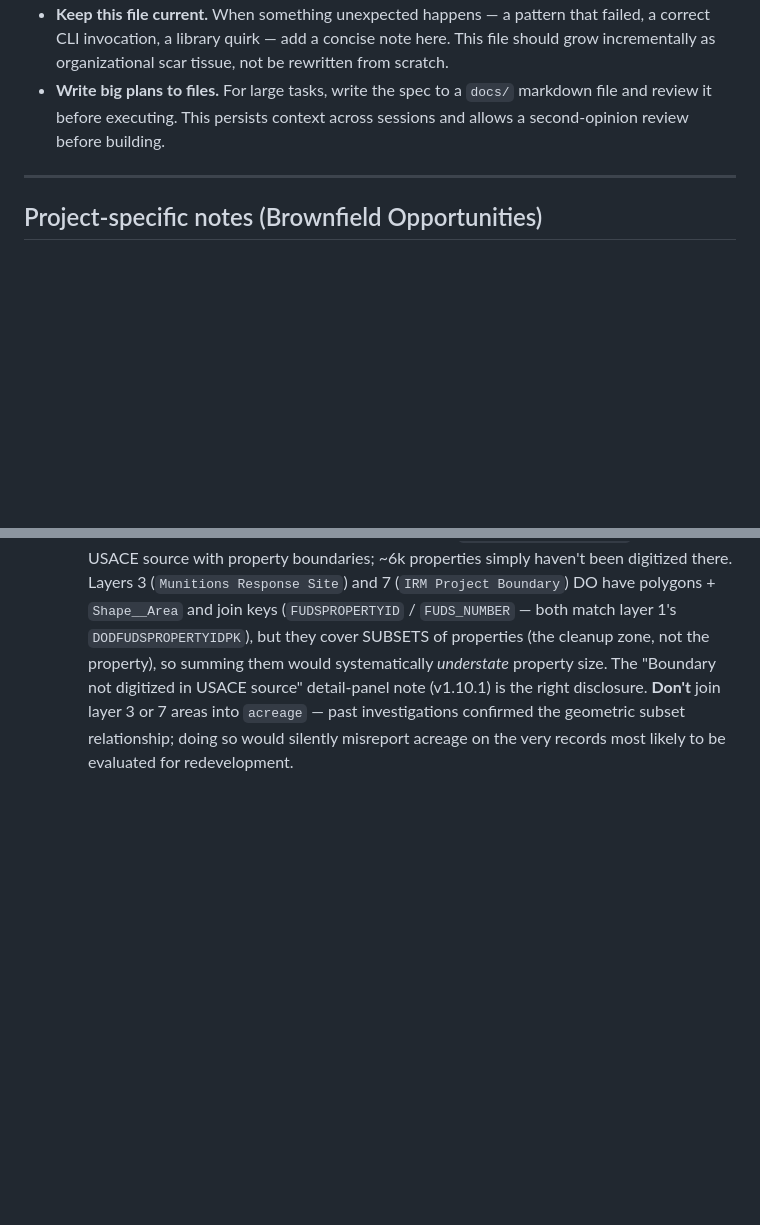
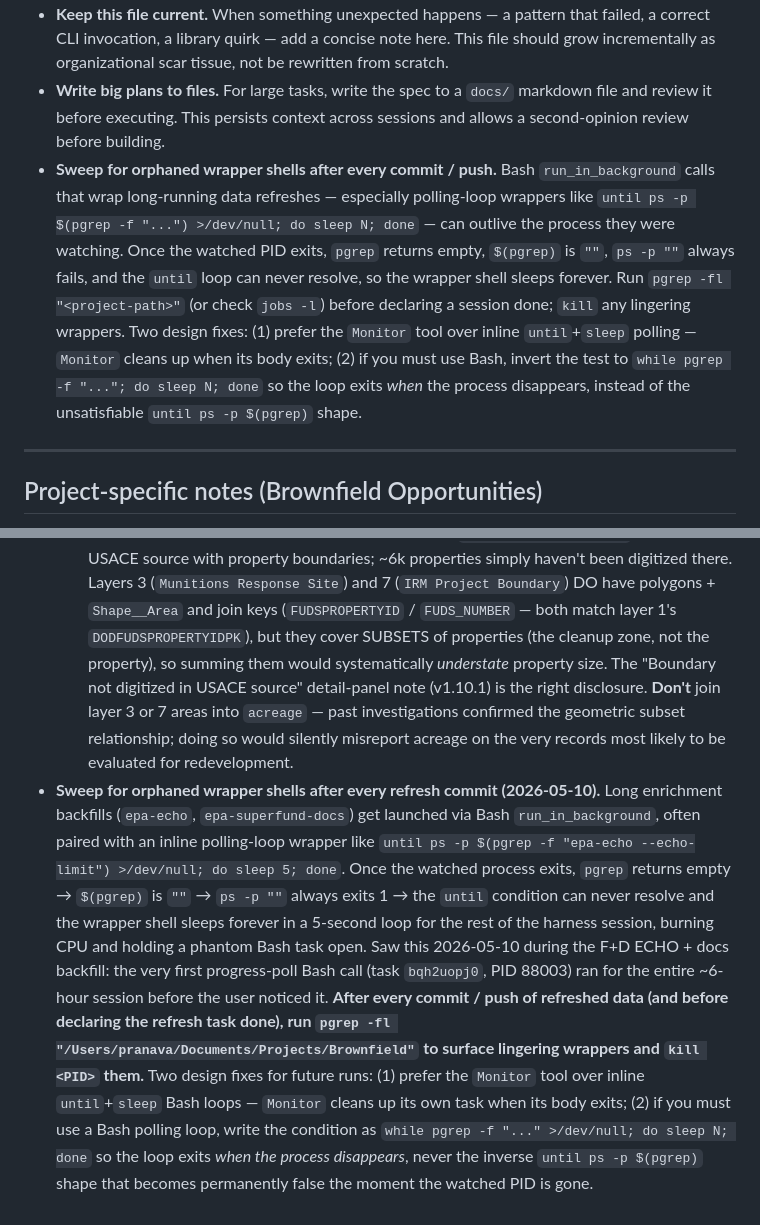
Before and after one commit to pranava0x0/brownfield-opportunities, a Markdown page: CLAUDE.md, 2 parts joined by grey strips. Rendered like a GitHub page; blank space fills up the shorter version.

Commit message:
docs(CLAUDE.md): sweep for orphaned wrapper shells after refresh commits
Captures the 2026-05-10 incident where an inline Bash polling-loop wrapper
(`until ps -p $(pgrep -f "epa-echo --echo-limit") >/dev/null; do sleep 5; done`)
outlived the ECHO process it was watching — once the watched PID exited,
`pgrep` returned empty, `$(pgrep)` became "", `ps -p ""` always failed, and
the `until` could never resolve. The wrapper shell (PID 88003, harness
task bqh2uopj0) ran for the entire ~6-hour refresh session before the
user noticed.

Two notes added:
- Project-specific scar-tissue bullet describing the exact incident +
  the post-commit `pgrep -fl <project-path>` sweep.
- Cross-project bullet in "Working with AI Agents" recommending the
  `Monitor` tool over inline until+sleep Bash loops, plus the
  `while pgrep -f "..."; do sleep N; done` inversion when Bash is
  required.

```diff
--- a/CLAUDE.md
+++ b/CLAUDE.md
@@ -190,6 +190,7 @@ Maintain a `backlog.md` for ideas, features, and enhancements.
 - **Closed-loop validation.** Build projects so the agent can compile, lint, run tests, and verify its own output without human intervention. When the agent can close the loop itself, you can trust the result.
 - **Keep this file current.** When something unexpected happens — a pattern that failed, a correct CLI invocation, a library quirk — add a concise note here. This file should grow incrementally as organizational scar tissue, not be rewritten from scratch.
 - **Write big plans to files.** For large tasks, write the spec to a `docs/` markdown file and review it before executing. This persists context across sessions and allows a second-opinion review before building.
+- **Sweep for orphaned wrapper shells after every commit / push.** Bash `run_in_background` calls that wrap long-running data refreshes — especially polling-loop wrappers like `until ps -p $(pgrep -f "...") >/dev/null; do sleep N; done` — can outlive the process they were watching. Once the watched PID exits, `pgrep` returns empty, `$(pgrep)` is `""`, `ps -p ""` always fails, and the `until` loop can never resolve, so the wrapper shell sleeps forever. Run `pgrep -fl "<project-path>"` (or check `jobs -l`) before declaring a session done; `kill` any lingering wrappers. Two design fixes: (1) prefer the `Monitor` tool over inline `until`+`sleep` polling — `Monitor` cleans up when its body exits; (2) if you must use Bash, invert the test to `while pgrep -f "..."; do sleep N; done` so the loop exits *when* the process disappears, instead of the unsatisfiable `until ps -p $(pgrep)` shape.
 
 ---
 
@@ -288,3 +289,4 @@ Maintain a `backlog.md` for ideas, features, and enhancements.
 - **ACRES + FUDS acreage gaps are dead-ends (v1.11.5).** Two large acreage gaps remain by design after the v1.11.5 backfill — both blocked by source-side limits, not connector bugs:
   1. **EPA ACRES (36,003 / 36,003 missing, 100%).** The `All ACRES Properties` FeatureServer has no acreage column at all (`fields = [PROPERTY_ID, PROPERTY_NAME, RS_REGION_ID_1000, LABEL_STATE, ADDRESS1, CITY, COUNTY, ZIP_CODE, LATITUDE_MEASURE, LONGITUDE_MEASURE, ObjectId]` — point geometry only, no polygons to compute from). The per-property `acres6.epa.gov/.../PropertyProfileReports/Output/<id>.html` pages used to be public but now redirect to the EPA Login Gateway, so HTML scraping is also blocked. Frontend already documents this gap implicitly via the universal "—" rendering for ACRES acreage; no detail-panel note like FUDS gets because the cause isn't per-site digitization, it's a structural source limitation.
   2. **DOD FUDS (5,832 / 8,822 missing, 66.1%).** Layer 4 (`FUDS Property Polygon`) is the only USACE source with property boundaries; ~6k properties simply haven't been digitized there. Layers 3 (`Munitions Response Site`) and 7 (`IRM Project Boundary`) DO have polygons + `Shape__Area` and join keys (`FUDSPROPERTYID` / `FUDS_NUMBER` — both match layer 1's `DODFUDSPROPERTYIDPK`), but they cover SUBSETS of properties (the cleanup zone, not the property), so summing them would systematically *understate* property size. The "Boundary not digitized in USACE source" detail-panel note (v1.10.1) is the right disclosure. **Don't** join layer 3 or 7 areas into `acreage` — past investigations confirmed the geometric subset relationship; doing so would silently misreport acreage on the very records most likely to be evaluated for redevelopment.
+- **Sweep for orphaned wrapper shells after every refresh commit (2026-05-10).** Long enrichment backfills (`epa-echo`, `epa-superfund-docs`) get launched via Bash `run_in_background`, often paired with an inline polling-loop wrapper like `until ps -p $(pgrep -f "epa-echo --echo-limit") >/dev/null; do sleep 5; done`. Once the watched process exits, `pgrep` returns empty → `$(pgrep)` is `""` → `ps -p ""` always exits 1 → the `until` condition can never resolve and the wrapper shell sleeps forever in a 5-second loop for the rest of the harness session, burning CPU and holding a phantom Bash task open. Saw this 2026-05-10 during the F+D ECHO + docs backfill: the very first progress-poll Bash call (task `bqh2uopj0`, PID 88003) ran for the entire ~6-hour session before the user noticed it. **After every commit / push of refreshed data (and before declaring the refresh task done), run `pgrep -fl "/Users/pranava/Documents/Projects/Brownfield"` to surface lingering wrappers and `kill <PID>` them.** Two design fixes for future runs: (1) prefer the `Monitor` tool over inline `until`+`sleep` Bash loops — `Monitor` cleans up its own task when its body exits; (2) if you must use a Bash polling loop, write the condition as `while pgrep -f "..." >/dev/null; do sleep N; done` so the loop exits *when the process disappears*, never the inverse `until ps -p $(pgrep)` shape that becomes permanently false the moment the watched PID is gone.
```
